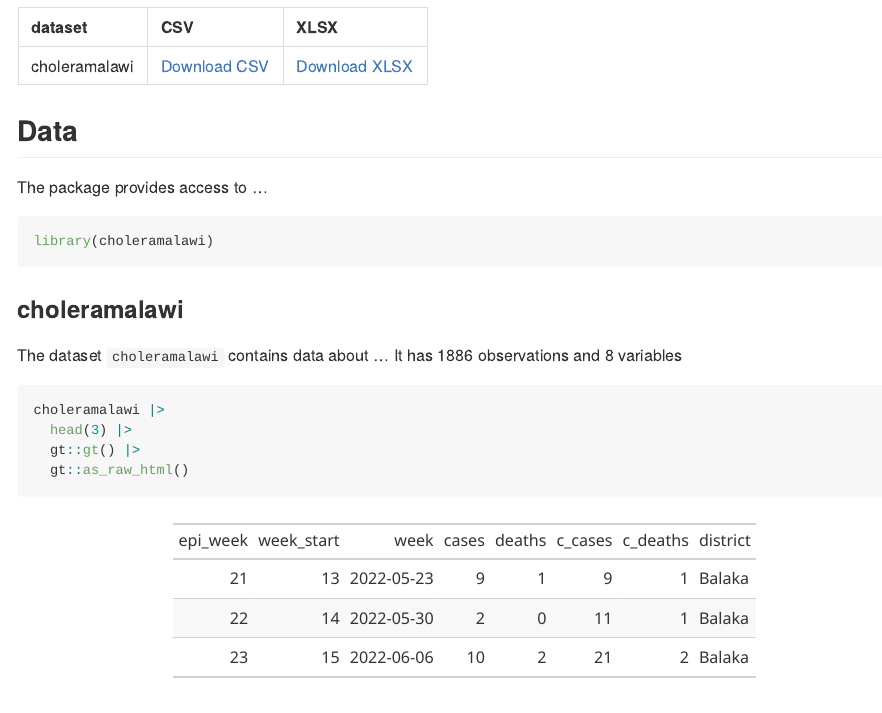
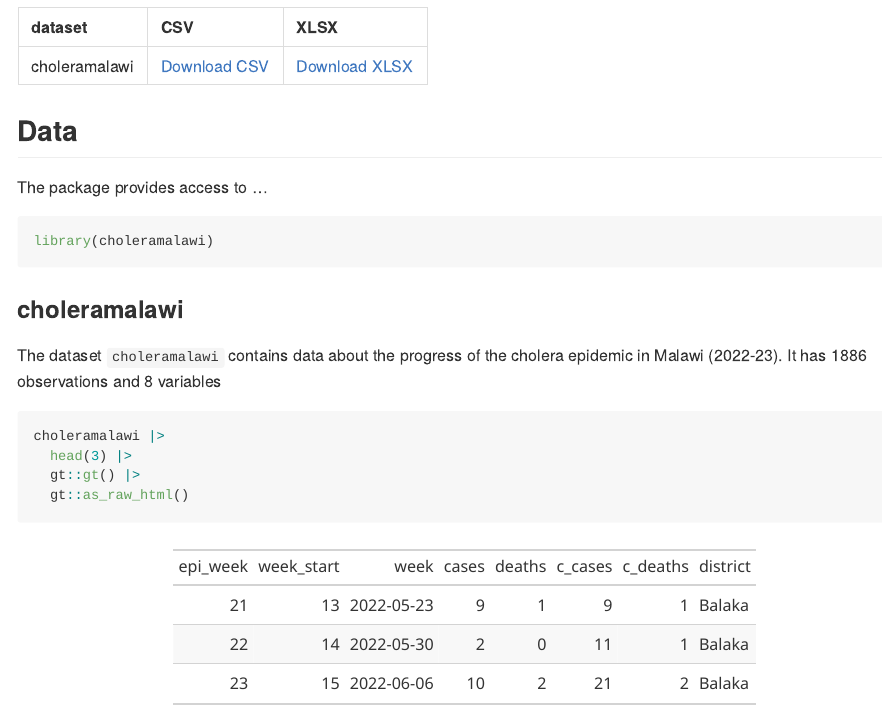
Before and after one commit to openwashdata/choleramalawi, an R Markdown document (README.Rmd): the page in a window 1100 px wide, from 610 px down. The pictures show the output file README.md that the author committed with the source, drawn offline in the style of GitHub; long lines of code are wrapped; badge pictures from the web are left out.

````diff
--- a/README.Rmd
+++ b/README.Rmd
@@ -85,7 +85,7 @@
 
 ### choleramalawi
 
-The dataset `choleramalawi` contains data about ...
+The dataset `choleramalawi` contains data about the progress of the cholera epidemic in Malawi (2022-23).
 It has `r nrow(choleramalawi)` observations and `r ncol(choleramalawi)` variables
 
 ```{r}
````
Also changed, not shown: README.md, 2 other files.
